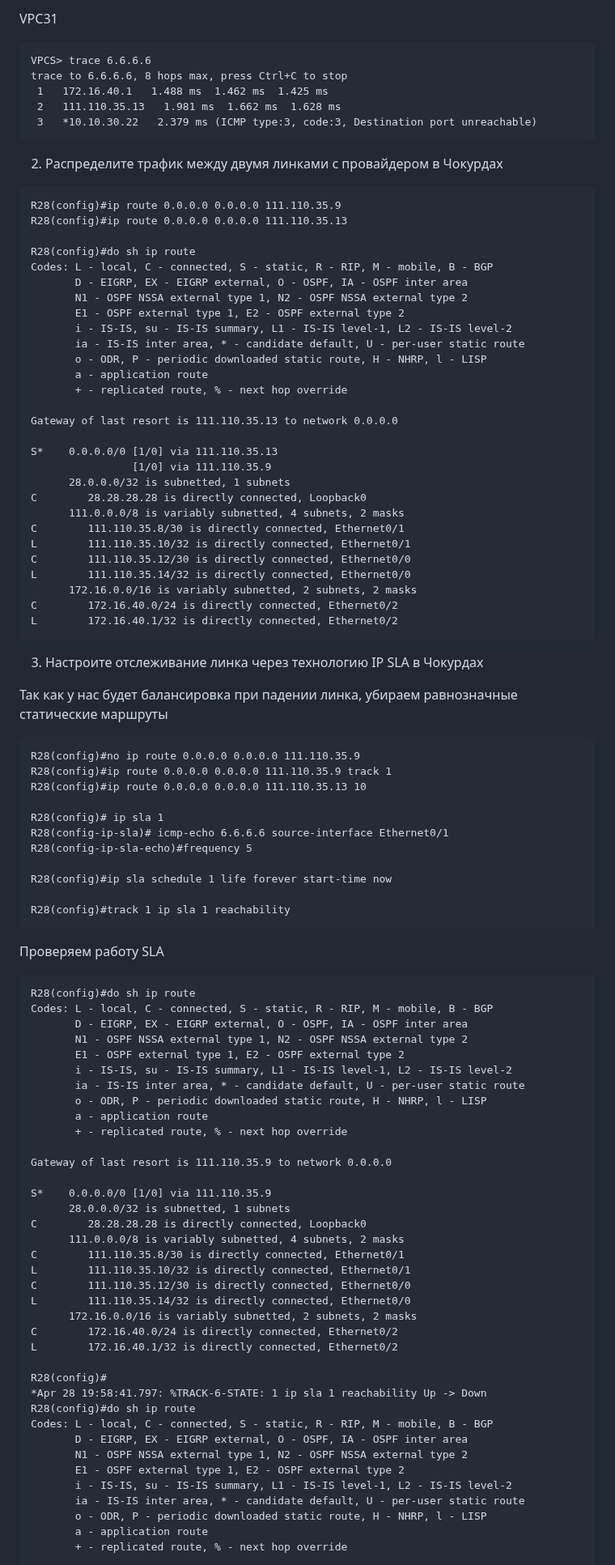
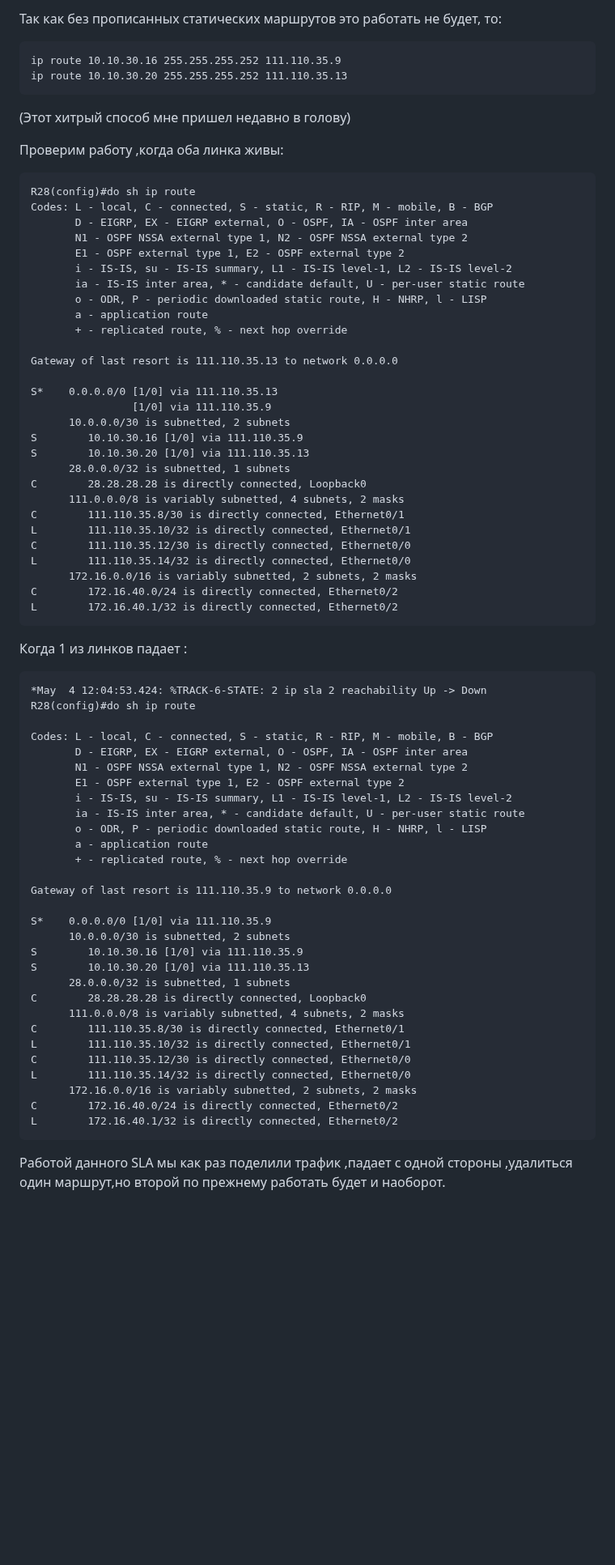
Before and after one commit to NickelFace/OTUS-Network-Engineer, a Markdown page: Diplom/PBR.md, the part around one of its changes. Shown at 81% size. Drawn GitHub-style; blank space fills up the shorter version.

````diff
--- a/Diplom/PBR.md
+++ b/Diplom/PBR.md
@@ -43,21 +70,17 @@ trace to 6.6.6.6, 8 hops max, press Ctrl+C to stop
 ```
 
-VPC31
+Так как без прописанных статических маршрутов это работать не будет, то:
 
 ```
-VPCS> trace 6.6.6.6
-trace to 6.6.6.6, 8 hops max, press Ctrl+C to stop
- 1   172.16.40.1   1.488 ms  1.462 ms  1.425 ms
- 2   111.110.35.13   1.981 ms  1.662 ms  1.628 ms
- 3   *10.10.30.22   2.379 ms (ICMP type:3, code:3, Destination port unreachable)
+ip route 10.10.30.16 255.255.255.252 111.110.35.9
+ip route 10.10.30.20 255.255.255.252 111.110.35.13
 ```
 
-2) Распределите трафик между двумя линками с провайдером в Чокурдах
+(Этот хитрый способ мне пришел недавно в голову)
+
+Проверим работу ,когда оба линка живы:
 
 ```
-R28(config)#ip route 0.0.0.0 0.0.0.0 111.110.35.9
-R28(config)#ip route 0.0.0.0 0.0.0.0 111.110.35.13
-
 R28(config)#do sh ip route
 Codes: L - local, C - connected, S - static, R - RIP, M - mobile, B - BGP
        D - EIGRP, EX - EIGRP external, O - OSPF, IA - OSPF inter area
@@ -73,6 +96,9 @@ Gateway of last resort is 111.110.35.13 to network 0.0.0.0
 
 S*    0.0.0.0/0 [1/0] via 111.110.35.13
                 [1/0] via 111.110.35.9
+      10.0.0.0/30 is subnetted, 2 subnets
+S        10.10.30.16 [1/0] via 111.110.35.9
+S        10.10.30.20 [1/0] via 111.110.35.13
       28.0.0.0/32 is subnetted, 1 subnets
 C        28.28.28.28 is directly connected, Loopback0
       111.0.0.0/8 is variably subnetted, 4 subnets, 2 masks
@@ -85,28 +111,12 @@ C        172.16.40.0/24 is directly connected, Ethernet0/2
 L        172.16.40.1/32 is directly connected, Ethernet0/2
 ```
 
-3) Настроите отслеживание линка через технологию IP SLA в Чокурдах
-
-Так как у нас будет балансировка при падении линка, убираем равнозначные статические маршруты
+Когда 1 из линков падает :
 
 ```
-R28(config)#no ip route 0.0.0.0 0.0.0.0 111.110.35.9
-R28(config)#ip route 0.0.0.0 0.0.0.0 111.110.35.9 track 1
-R28(config)#ip route 0.0.0.0 0.0.0.0 111.110.35.13 10
+*May  4 12:04:53.424: %TRACK-6-STATE: 2 ip sla 2 reachability Up -> Down
+R28(config)#do sh ip route
 
-R28(config)# ip sla 1
-R28(config-ip-sla)# icmp-echo 6.6.6.6 source-interface Ethernet0/1
-R28(config-ip-sla-echo)#frequency 5
-
-R28(config)#ip sla schedule 1 life forever start-time now
-
-R28(config)#track 1 ip sla 1 reachability
-```
-
-Проверяем работу SLA
-
-```
-R28(config)#do sh ip route
 Codes: L - local, C - connected, S - static, R - RIP, M - mobile, B - BGP
        D - EIGRP, EX - EIGRP external, O - OSPF, IA - OSPF inter area
        N1 - OSPF NSSA external type 1, N2 - OSPF NSSA external type 2
@@ -120,6 +130,9 @@ Codes: L - local, C - connected, S - static, R - RIP, M - mobile, B - BGP
 Gateway of last resort is 111.110.35.9 to network 0.0.0.0
 
 S*    0.0.0.0/0 [1/0] via 111.110.35.9
+      10.0.0.0/30 is subnetted, 2 subnets
+S        10.10.30.16 [1/0] via 111.110.35.9
+S        10.10.30.20 [1/0] via 111.110.35.13
       28.0.0.0/32 is subnetted, 1 subnets
 C        28.28.28.28 is directly connected, Loopback0
       111.0.0.0/8 is variably subnetted, 4 subnets, 2 masks
@@ -130,17 +143,7 @@ L        111.110.35.14/32 is directly connected, Ethernet0/0
       172.16.0.0/16 is variably subnetted, 2 subnets, 2 masks
 C        172.16.40.0/24 is directly connected, Ethernet0/2
 L        172.16.40.1/32 is directly connected, Ethernet0/2
+```
 
-R28(config)#
-*Apr 28 19:58:41.797: %TRACK-6-STATE: 1 ip sla 1 reachability Up -> Down
-R28(config)#do sh ip route
-Codes: L - local, C - connected, S - static, R - RIP, M - mobile, B - BGP
-       D - EIGRP, EX - EIGRP external, O - OSPF, IA - OSPF inter area
-       N1 - OSPF NSSA external type 1, N2 - OSPF NSSA external type 2
-       E1 - OSPF external type 1, E2 - OSPF external type 2
-       i - IS-IS, su - IS-IS summary, L1 - IS-IS level-1, L2 - IS-IS level-2
-       ia - IS-IS inter area, * - candidate default, U - per-user static route
-       o - ODR, P - periodic downloaded static route, H - NHRP, l - LISP
-       a - application route
-       + - replicated route, % - next hop override
+Работой данного SLA мы как раз поделили трафик ,падает с одной стороны ,удалиться один маршрут,но второй по прежнему работать будет и наоборот.
 
````
Also changed, not shown: other parts of Diplom/PBR.md (+81 -35 lines), Diplom/img/PBR.png.
